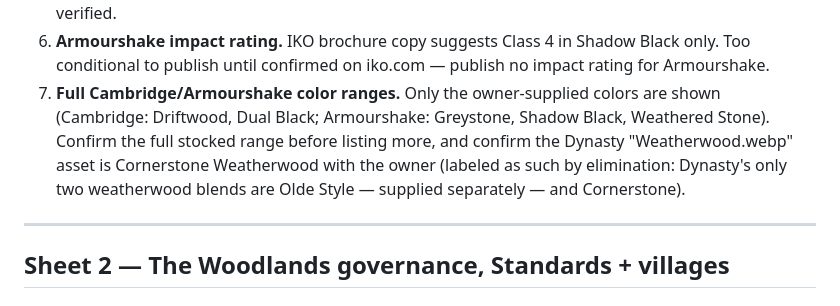
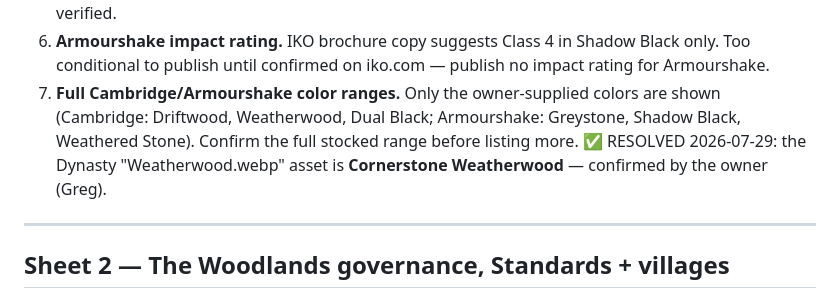
Before and after one commit to ericnorthvale/roofing-leadgen-repo-, a Markdown page: docs/research-facts.md, the part around the change. GitHub-like rendering.

Commit message:
research-facts: owner confirmed Cornerstone Weatherwood labeling
Co-Authored-By: Claude Fable 5 <noreply@anthropic.com>
Claude-Session: https://claude.ai/code/session_018fSkAxvstUbvmj7BonCNN5

```diff
--- a/docs/research-facts.md
+++ b/docs/research-facts.md
@@ -362,11 +362,10 @@ coordinate-preserving extraction 2026-07-29).
    Black only. Too conditional to publish until confirmed on iko.com — publish
    no impact rating for Armourshake.
 7. **Full Cambridge/Armourshake color ranges.** Only the owner-supplied colors
-   are shown (Cambridge: Driftwood, Dual Black; Armourshake: Greystone, Shadow
-   Black, Weathered Stone). Confirm the full stocked range before listing more,
-   and confirm the Dynasty "Weatherwood.webp" asset is Cornerstone Weatherwood
-   with the owner (labeled as such by elimination: Dynasty's only two
-   weatherwood blends are Olde Style — supplied separately — and Cornerstone).
+   are shown (Cambridge: Driftwood, Weatherwood, Dual Black; Armourshake:
+   Greystone, Shadow Black, Weathered Stone). Confirm the full stocked range
+   before listing more. ✅ RESOLVED 2026-07-29: the Dynasty "Weatherwood.webp"
+   asset is **Cornerstone Weatherwood** — confirmed by the owner (Greg).
 
 ---
 
```
